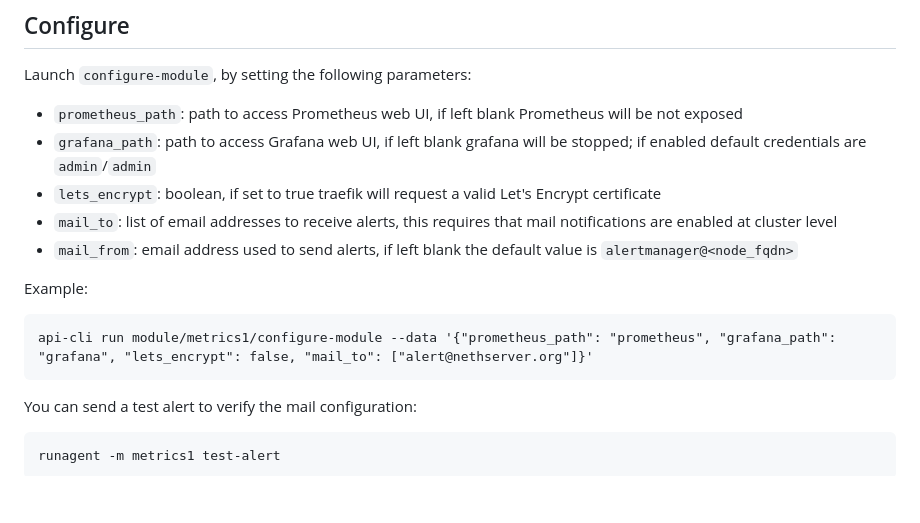
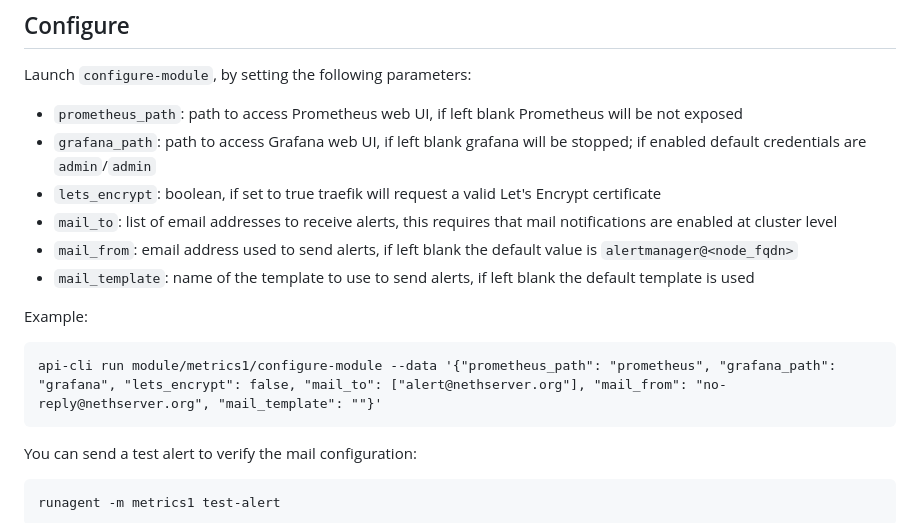
Before and after one commit to NethServer/ns8-metrics, a Markdown page: README.md, the part around the change. Rendered like a GitHub page; blank space fills up the shorter version.

Commit message:
fix(doc): improve README

```diff
--- a/README.md
+++ b/README.md
@@ -44,10 +44,11 @@ Launch `configure-module`, by setting the following parameters:
 - `lets_encrypt`: boolean, if set to true traefik will request a valid Let's Encrypt certificate
 - `mail_to`: list of email addresses to receive alerts, this requires that mail notifications are enabled at cluster level
 - `mail_from`: email address used to send alerts, if left blank the default value is `alertmanager@<node_fqdn>`
+- `mail_template`: name of the template to use to send alerts, if left blank the default template is used
 
 Example:
 
-    api-cli run module/metrics1/configure-module --data '{"prometheus_path": "prometheus", "grafana_path": "grafana", "lets_encrypt": false, "mail_to": ["alert@nethserver.org"]}'
+    api-cli run module/metrics1/configure-module --data '{"prometheus_path": "prometheus", "grafana_path": "grafana", "lets_encrypt": false, "mail_to": ["alert@nethserver.org"], "mail_from": "no-reply@nethserver.org", "mail_template": ""}'
 
 You can send a test alert to verify the mail configuration:
 
```
